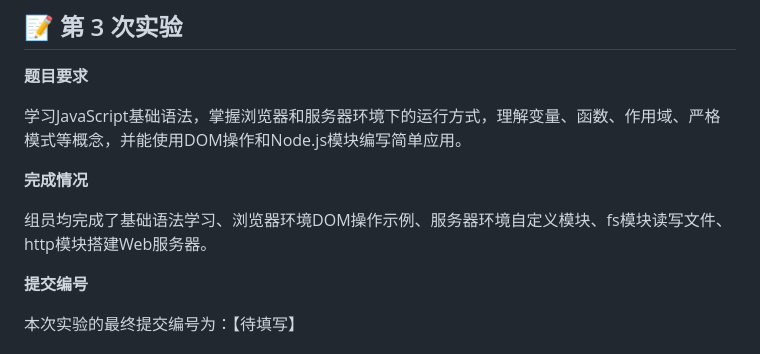
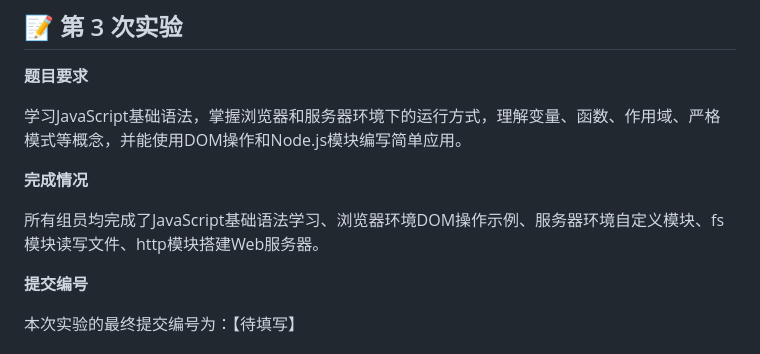
Before and after one commit to hhy1221/travel-diary, a Markdown page: REPORT.md, the part around the change. Rendered like a GitHub page.

Commit message:
组长黄寒阳合并组员提交，完成实验报告：第三次实验

```diff
--- a/REPORT.md
+++ b/REPORT.md
@@ -143,7 +143,7 @@
 
 **完成情况**
 
-组员均完成了基础语法学习、浏览器环境DOM操作示例、服务器环境自定义模块、fs模块读写文件、http模块搭建Web服务器。
+所有组员均完成了JavaScript基础语法学习、浏览器环境DOM操作示例、服务器环境自定义模块、fs模块读写文件、http模块搭建Web服务器。
 
 **提交编号**
 
```
